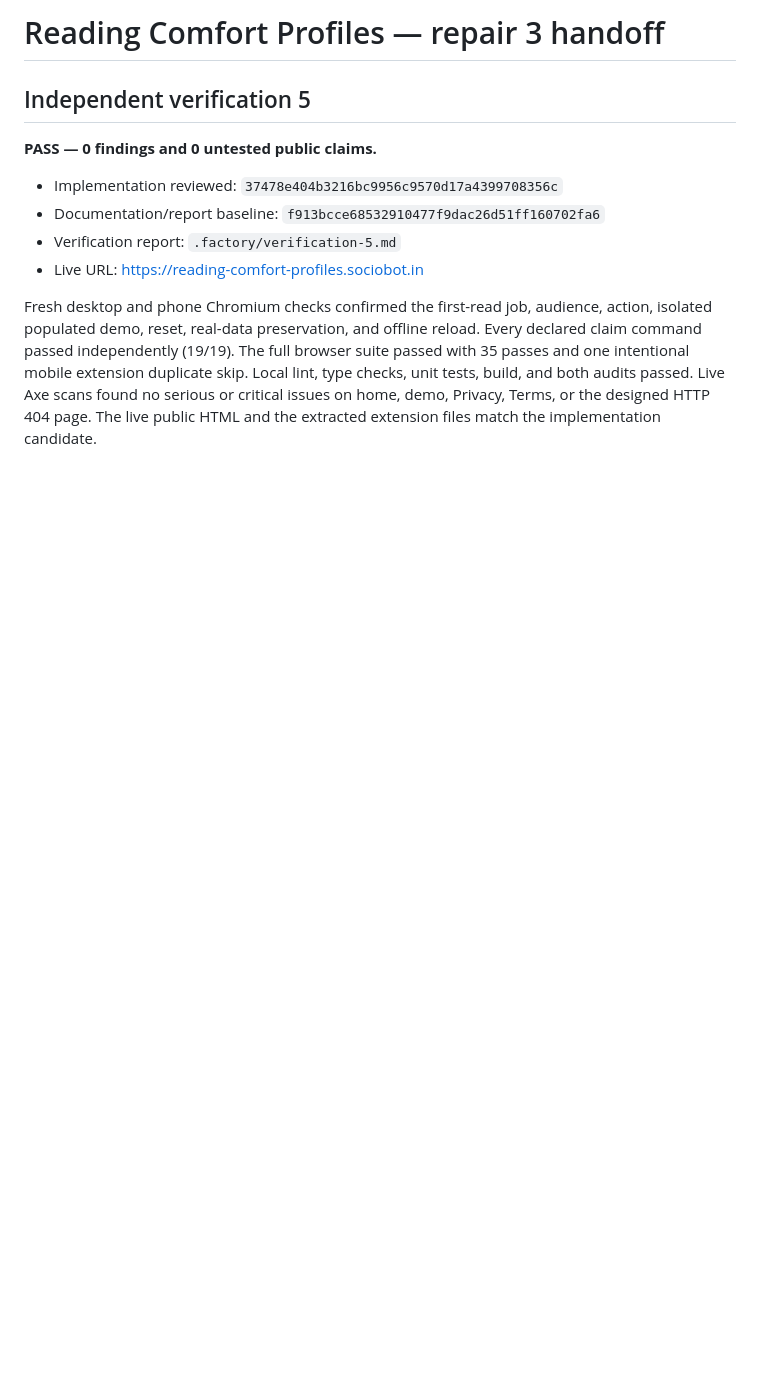
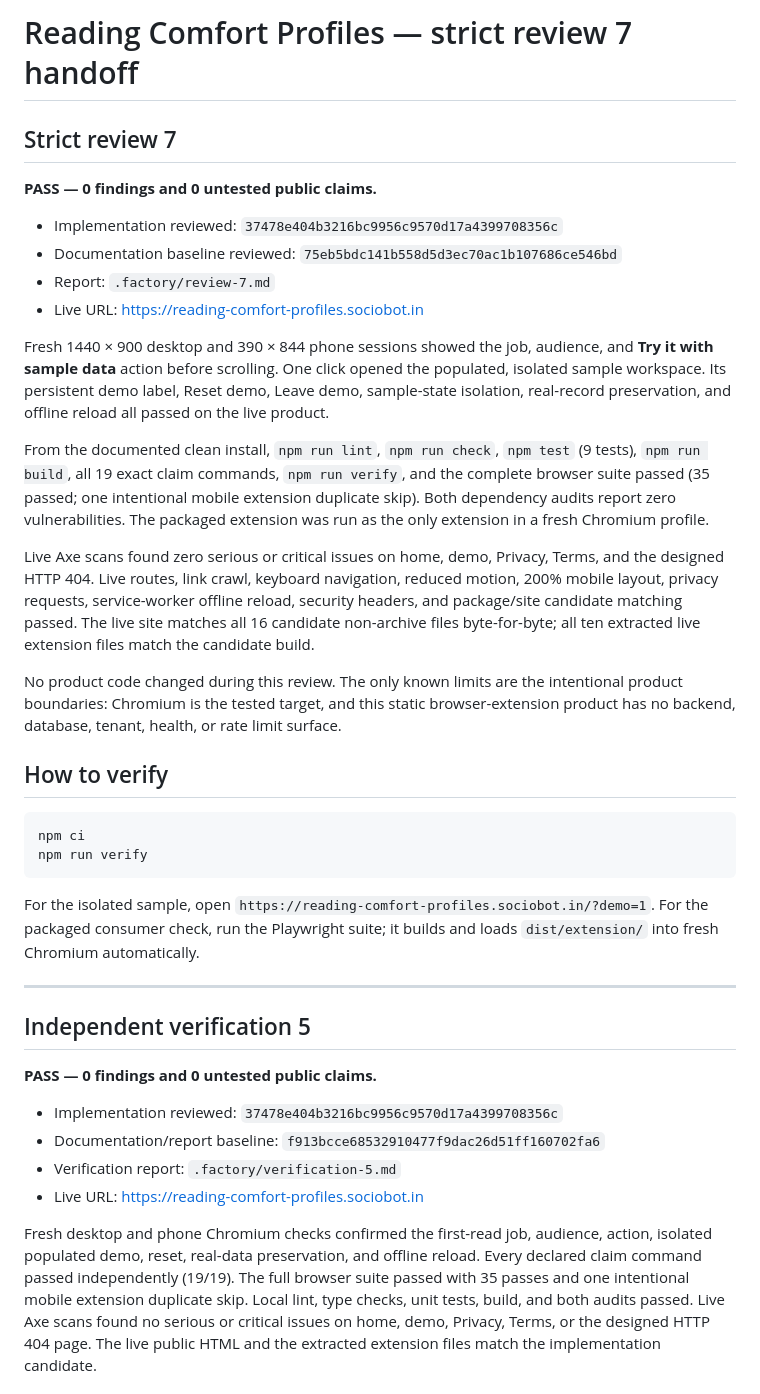
Before and after one commit to B-Divyesh/sf-reading-comfort-profiles, a Markdown page: .factory/handoff.md, the part around the change. Rendered like a GitHub page; blank space fills up the shorter version.

Commit message:
docs: add strict review seven report

````diff
--- a/.factory/handoff.md
+++ b/.factory/handoff.md
@@ -1,4 +1,51 @@
-# Reading Comfort Profiles — repair 3 handoff
+# Reading Comfort Profiles — strict review 7 handoff
+
+## Strict review 7
+
+**PASS — 0 findings and 0 untested public claims.**
+
+- Implementation reviewed: `37478e404b3216bc9956c9570d17a4399708356c`
+- Documentation baseline reviewed: `75eb5bdc141b558d5d3ec70ac1b107686ce546bd`
+- Report: `.factory/review-7.md`
+- Live URL: <https://reading-comfort-profiles.sociobot.in>
+
+Fresh 1440 × 900 desktop and 390 × 844 phone sessions showed the job,
+audience, and **Try it with sample data** action before scrolling. One click
+opened the populated, isolated sample workspace. Its persistent demo label,
+Reset demo, Leave demo, sample-state isolation, real-record preservation, and
+offline reload all passed on the live product.
+
+From the documented clean install, `npm run lint`, `npm run check`, `npm test`
+(9 tests), `npm run build`, all 19 exact claim commands, `npm run verify`, and
+the complete browser suite passed (35 passed; one intentional mobile extension
+duplicate skip). Both dependency audits report zero vulnerabilities. The
+packaged extension was run as the only extension in a fresh Chromium profile.
+
+Live Axe scans found zero serious or critical issues on home, demo, Privacy,
+Terms, and the designed HTTP 404. Live routes, link crawl, keyboard navigation,
+reduced motion, 200% mobile layout, privacy requests, service-worker offline
+reload, security headers, and package/site candidate matching passed. The live
+site matches all 16 candidate non-archive files byte-for-byte; all ten
+extracted live extension files match the candidate build.
+
+No product code changed during this review. The only known limits are the
+intentional product boundaries: Chromium is the tested target, and this static
+browser-extension product has no backend, database, tenant, health, or rate
+limit surface.
+
+## How to verify
+
+```sh
+npm ci
+npm run verify
+```
+
+For the isolated sample, open
+`https://reading-comfort-profiles.sociobot.in/?demo=1`. For the packaged
+consumer check, run the Playwright suite; it builds and loads `dist/extension/`
+into fresh Chromium automatically.
+
+---
 
 ## Independent verification 5
 
````
Also changed, not shown: .factory/review-7.md (added, +142 -0 lines).
